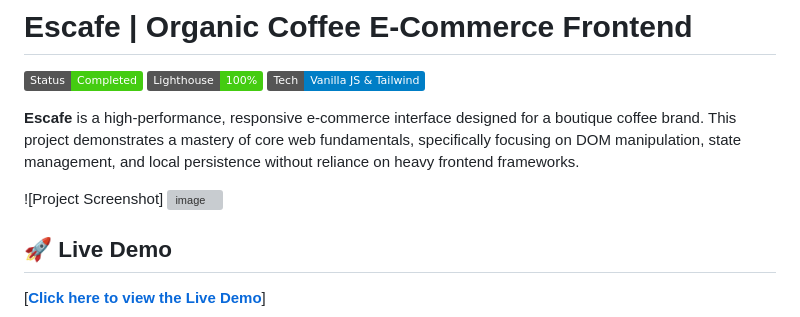
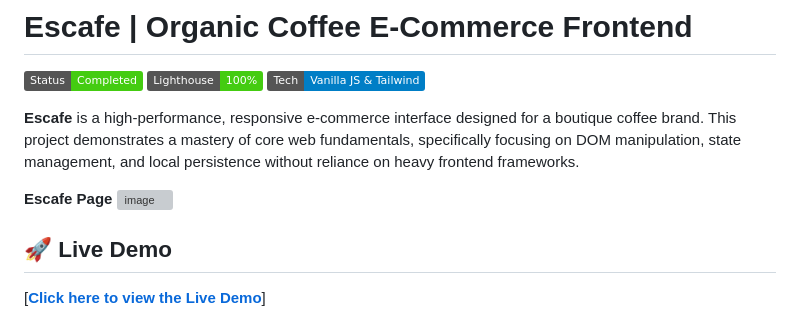
Before and after one commit to fallenclaudes/Escafe-Coffee-Shop, a Markdown page: README.md, the part around the change. GitHub-like rendering; badges without logos; grey boxes are pictures that could not be loaded.

```diff
--- a/README.md
+++ b/README.md
@@ -6,7 +6,7 @@
 
 **Escafe** is a high-performance, responsive e-commerce interface designed for a boutique coffee brand. This project demonstrates a mastery of core web fundamentals, specifically focusing on DOM manipulation, state management, and local persistence without reliance on heavy frontend frameworks.
 
-![Project Screenshot]
+**Escafe Page**
 <img width="1901" height="942" alt="image" src="https://github.com/user-attachments/assets/73545777-d459-4334-8e67-87ad528521d4" />
 
 
```
